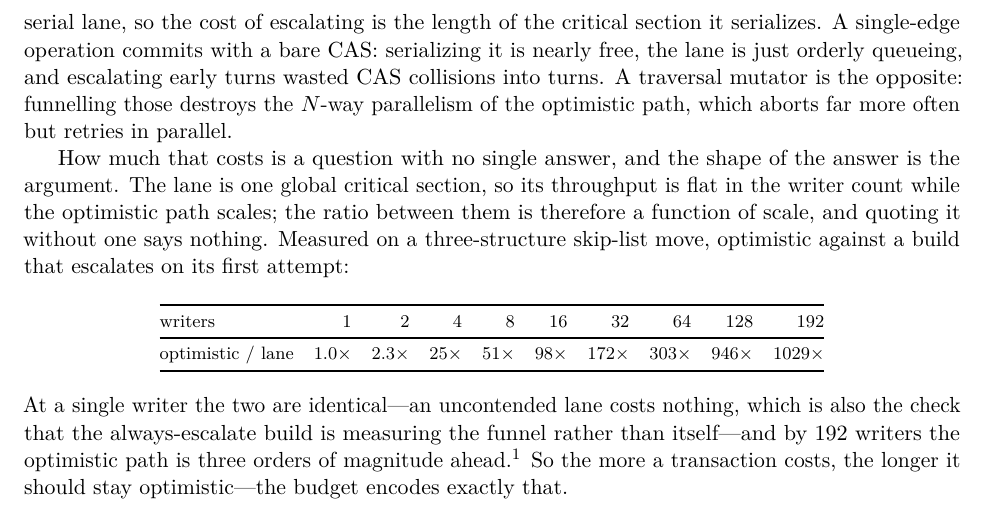
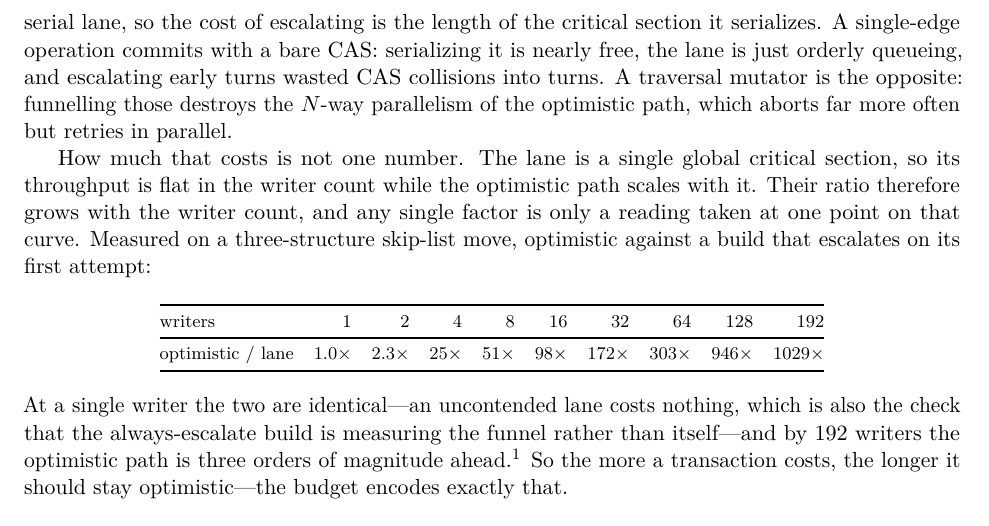
Before and after one commit to compudj/articles, a LaTeX paper (p2-sole-driver-mcas/main.tex): part of page 9 of 24, cut so that both start at the same text. Compiled offline with pdfLaTeX.

Commit message:
p2: say plainly why the lane factor is not one number
Two sentences in sec:escalation, both introduced by the re-measure commit and
both worse than the point they were making.

"How much that costs is a question with no single answer, and the shape of the
answer is the argument" deferred the claim instead of stating it, and left the
reader to guess what shape was meant until the table arrived.  The paragraph now
opens with the claim itself -- the cost is not one number -- so the table that
follows reads as evidence rather than as a reveal.

"the ratio between them is therefore a function of scale, and quoting it without
one says nothing" made "one" reach back past "a function of scale" to find
"scale", which is not what a reader picks up on a first pass.  A first attempt at
this only moved the problem ("a factor quoted without one means nothing" has the
same dangling reference).  Naming the thing removes it: the ratio grows with the
writer count, and any single factor is only a reading taken at one point on that
curve.

That last clause is also the diagnosis.  A reading taken at one point and
presented as universal is exactly what the 2.6x figure was, so the sentence now
names the error the rest of the section corrects, rather than leaving the two
unconnected.

Wording only; the curve, the numbers and the argument are unchanged.  24 pp;
refs and escapes clean; abstract 1910 of 1920.

Signed-off-by: Mathieu Desnoyers <mathieu.desnoyers@efficios.com>

```diff
--- a/p2-sole-driver-mcas/main.tex
+++ b/p2-sole-driver-mcas/main.tex
@@ -575,12 +575,12 @@ and escalating early turns wasted CAS collisions into turns. A traversal mutator
 is the opposite: funnelling those destroys the $N$-way parallelism of the
 optimistic path, which aborts far more often but retries in parallel.
 
-How much that costs is a question with no single answer, and the shape of the
-answer is the argument. The lane is one global critical section, so its
-throughput is flat in the writer count while the optimistic path scales; the
-ratio between them is therefore a function of scale, and quoting it without one
-says nothing. Measured on a three-structure skip-list move, optimistic against a
-build that escalates on its first attempt:
+How much that costs is not one number. The lane is a single global critical
+section, so its throughput is flat in the writer count while the optimistic path
+scales with it. Their ratio therefore grows with the writer count, and any
+single factor is only a reading taken at one point on that curve. Measured on a
+three-structure skip-list move, optimistic against a build that escalates on its
+first attempt:
 
 \begin{center}
 \footnotesize
```
